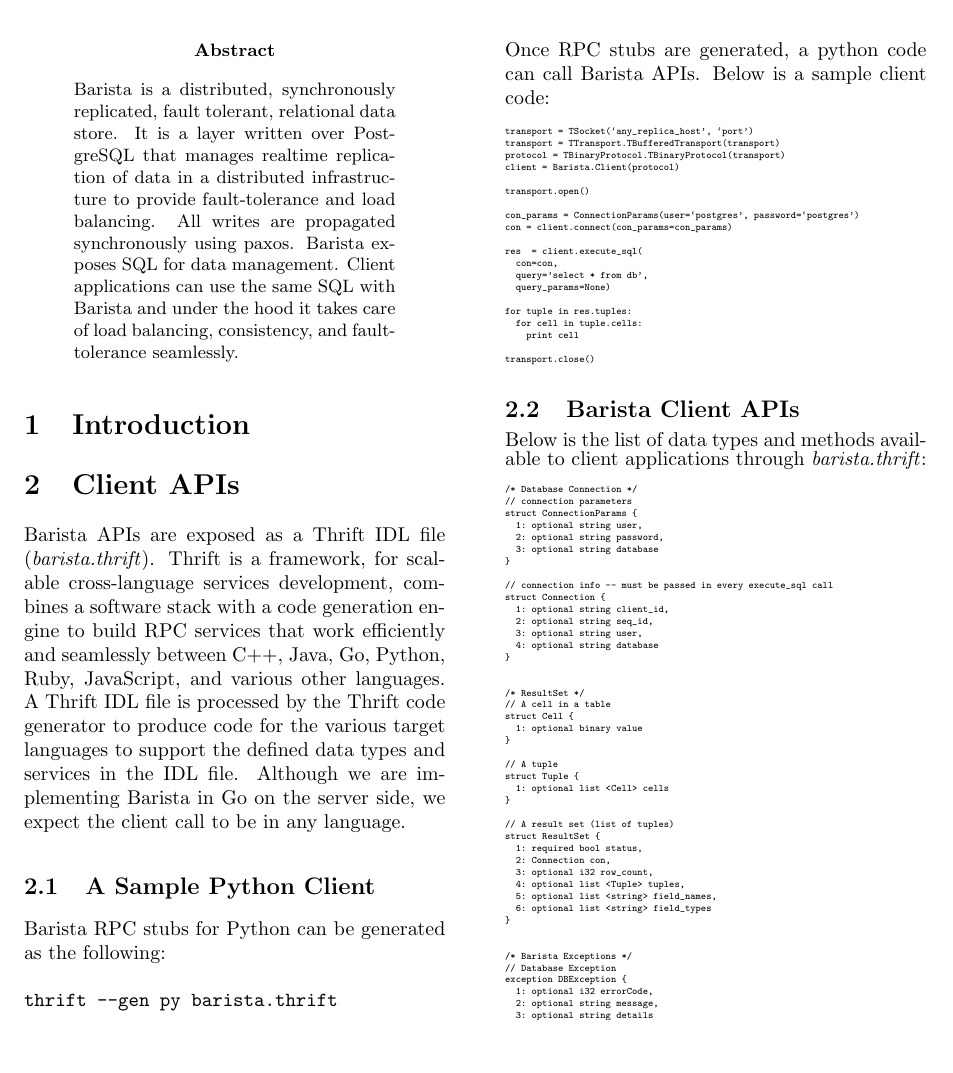
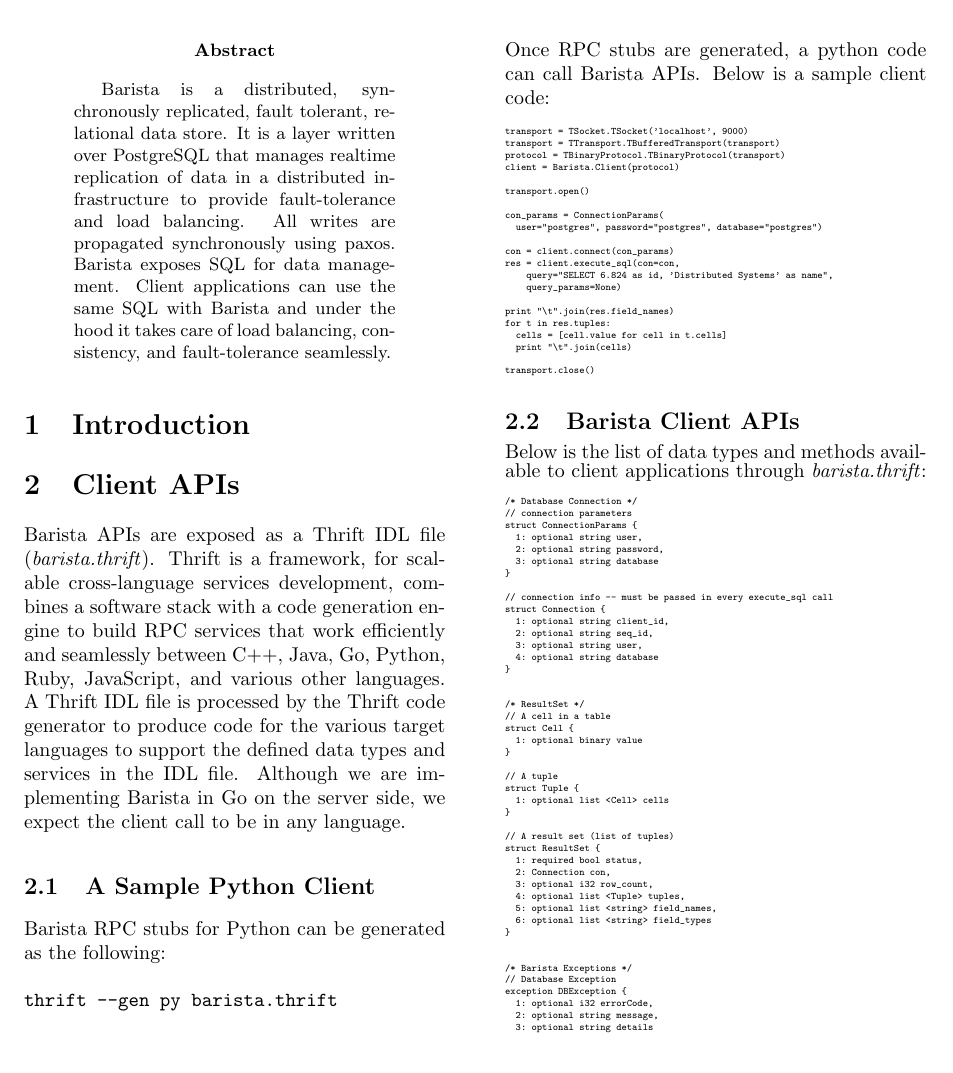
Before and after one commit to anantb/barista, a LaTeX paper (paper/barista.tex): part of page 1 of 2, cut so that both start at the same text, the shorter picture padded with empty space. Compiled offline with pdfLaTeX.

Commit message:
some minor chnages

```diff
--- a/paper/barista.tex
+++ b/paper/barista.tex
@@ -15,7 +15,6 @@
 \maketitle
 \begin{multicols}{2}
 \begin{abstract}
-\noindent
 Barista is a distributed, synchronously replicated, fault tolerant, relational data store. It is a layer written over PostgreSQL that manages realtime replication of data in a distributed infrastructure to provide fault-tolerance and load balancing. All writes are propagated synchronously using paxos. Barista exposes SQL for data management. Client applications can use the same SQL with Barista and under the hood it takes care of load balancing, consistency, and fault-tolerance seamlessly.
 \end{abstract}
 \section{Introduction}
@@ -38,24 +37,25 @@
 \par{
 \tiny {
 \begin{spverbatim}
-transport = TSocket(`any_replica_host', `port')
+transport = TSocket.TSocket('localhost', 9000)
 transport = TTransport.TBufferedTransport(transport)
 protocol = TBinaryProtocol.TBinaryProtocol(transport)
 client = Barista.Client(protocol)
 
 transport.open()
 
-con_params = ConnectionParams(user=`postgres', password=`postgres')
-con = client.connect(con_params=con_params)
+con_params = ConnectionParams(
+  user="postgres", password="postgres", database="postgres")
 
-res  = client.execute_sql(
-  con=con,
-  query='select * from db',
-  query_params=None)
+con = client.connect(con_params)
+res = client.execute_sql(con=con,
+    query="SELECT 6.824 as id, 'Distributed Systems' as name",
+    query_params=None)
 
-for tuple in res.tuples:
-  for cell in tuple.cells:
-    print cell
+print "\t".join(res.field_names)
+for t in res.tuples:
+  cells = [cell.value for cell in t.cells]
+  print "\t".join(cells)
 
 transport.close()
 \end{spverbatim}
```
Also changed, not shown: paper/barista.pdf, paper/barista.tex (10 more changed lines).
